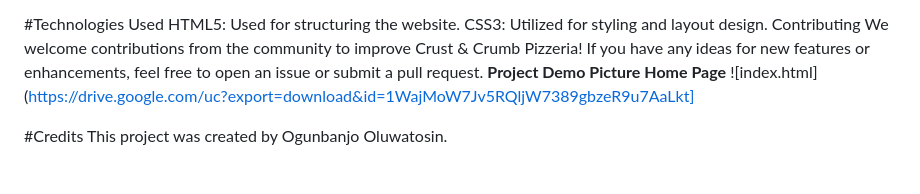
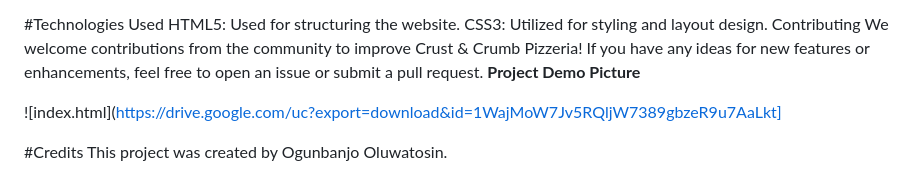
Before and after one commit to Ogunbanjooluwatosin/pizza-restuarant, a Markdown page: README.md, the part around the change. Drawn GitHub-style.

```diff
--- a/README.md
+++ b/README.md
@@ -72,7 +72,7 @@ CSS3: Utilized for styling and layout design.
 Contributing
 We welcome contributions from the community to improve Crust & Crumb Pizzeria! If you have any ideas for new features or enhancements, feel free to open an issue or submit a pull request.
 **Project Demo Picture**
-**Home Page**
+
 ![index.html](https://drive.google.com/uc?export=download&id=1WajMoW7Jv5RQljW7389gbzeR9u7AaLkt]
 
 
```
